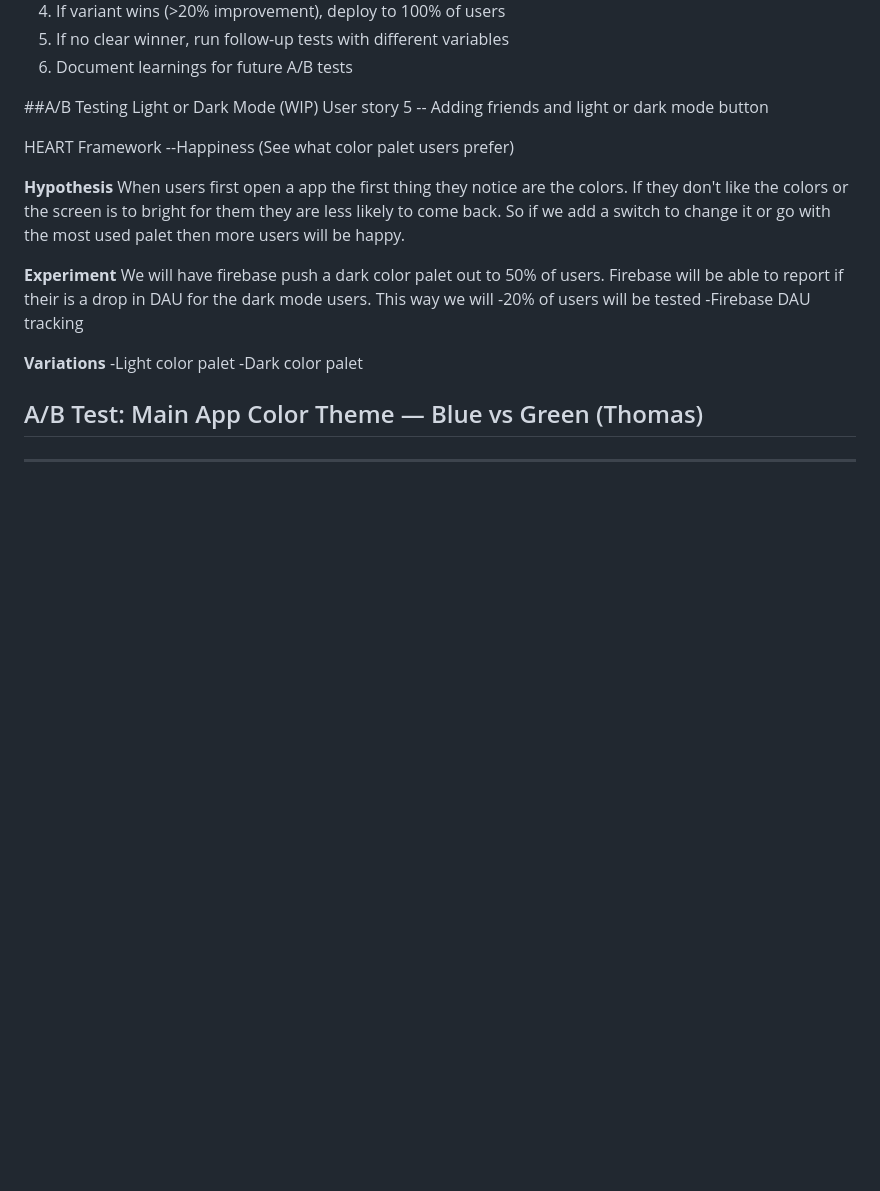
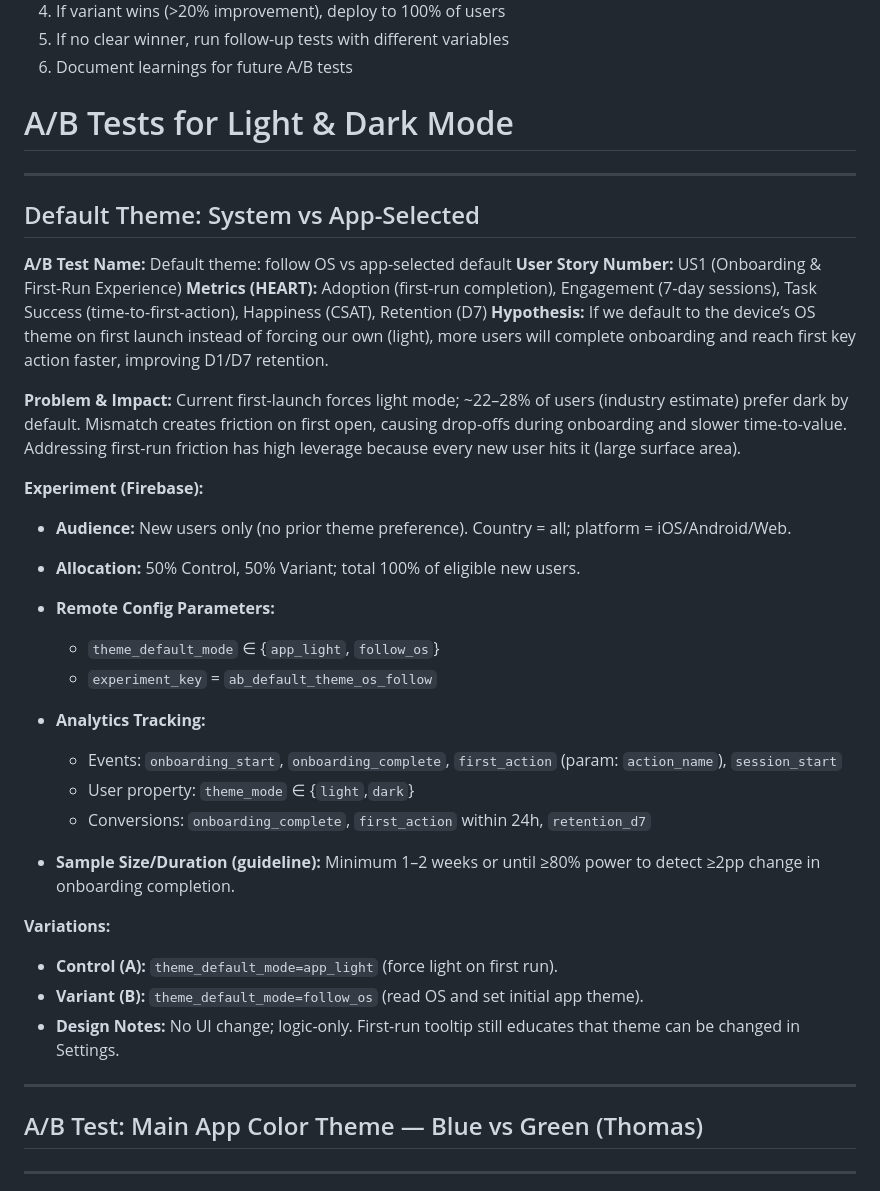
Before and after one commit to vpaulino26/Local-Event-Discovery-Social-Planner, a Markdown page: docs/ABTEST.md, the part around the change. Rendered like a GitHub page; blank space fills up the shorter version.

Commit message:
Revise A/B Test documentation for theme preferences
Updated A/B testing documentation for light and dark mode, including hypotheses, metrics, experiments, and variations.

```diff
--- a/docs/ABTEST.md
+++ b/docs/ABTEST.md
@@ -251,23 +251,41 @@ Selected items appear in purple:
 6. Document learnings for future A/B tests
 
 
-##A/B Testing Light or Dark Mode (WIP)
-User story 5 -- Adding friends and light or dark mode button
+# A/B Tests for Light & Dark Mode
+---
 
-HEART Framework
---Happiness (See what color palet users prefer)
+## Default Theme: System vs App-Selected
 
-**Hypothesis**
-When users first open a app the first thing they notice are the colors. If they don't like the colors or the screen is to bright for them they are less likely to come back. So if we add a switch to change it or go with the most used palet then more users will be happy.
+**A/B Test Name:** Default theme: follow OS vs app-selected default
+**User Story Number:** US1 (Onboarding & First-Run Experience)
+**Metrics (HEART):** Adoption (first-run completion), Engagement (7‑day sessions), Task Success (time-to-first-action), Happiness (CSAT), Retention (D7)
+**Hypothesis:** If we default to the device’s OS theme on first launch instead of forcing our own (light), more users will complete onboarding and reach first key action faster, improving D1/D7 retention.
 
-**Experiment**
-We will have firebase push a dark color palet out to 50% of users. Firebase will be able to report if their is a drop in DAU for the dark mode users. This way we will
--20% of users will be tested
--Firebase DAU tracking
+**Problem & Impact:**
+Current first-launch forces light mode; ~22–28% of users (industry estimate) prefer dark by default. Mismatch creates friction on first open, causing drop-offs during onboarding and slower time-to-value. Addressing first-run friction has high leverage because every new user hits it (large surface area).
 
-**Variations**
--Light color palet
--Dark color palet
+**Experiment (Firebase):**
+
+* **Audience:** New users only (no prior theme preference). Country = all; platform = iOS/Android/Web.
+* **Allocation:** 50% Control, 50% Variant; total 100% of eligible new users.
+* **Remote Config Parameters:**
+
+  * `theme_default_mode` ∈ {`app_light`, `follow_os`}
+  * `experiment_key` = `ab_default_theme_os_follow`
+* **Analytics Tracking:**
+
+  * Events: `onboarding_start`, `onboarding_complete`, `first_action` (param: `action_name`), `session_start`
+  * User property: `theme_mode` ∈ {`light`,`dark`}
+  * Conversions: `onboarding_complete`, `first_action` within 24h, `retention_d7`
+* **Sample Size/Duration (guideline):** Minimum 1–2 weeks or until ≥80% power to detect ≥2pp change in onboarding completion.
+
+**Variations:**
+
+* **Control (A):** `theme_default_mode=app_light` (force light on first run).
+* **Variant (B):** `theme_default_mode=follow_os` (read OS and set initial app theme).
+* **Design Notes:** No UI change; logic-only. First-run tooltip still educates that theme can be changed in Settings.
+
+---
 
 
 ## A/B Test: Main App Color Theme — Blue vs Green (Thomas)
```
